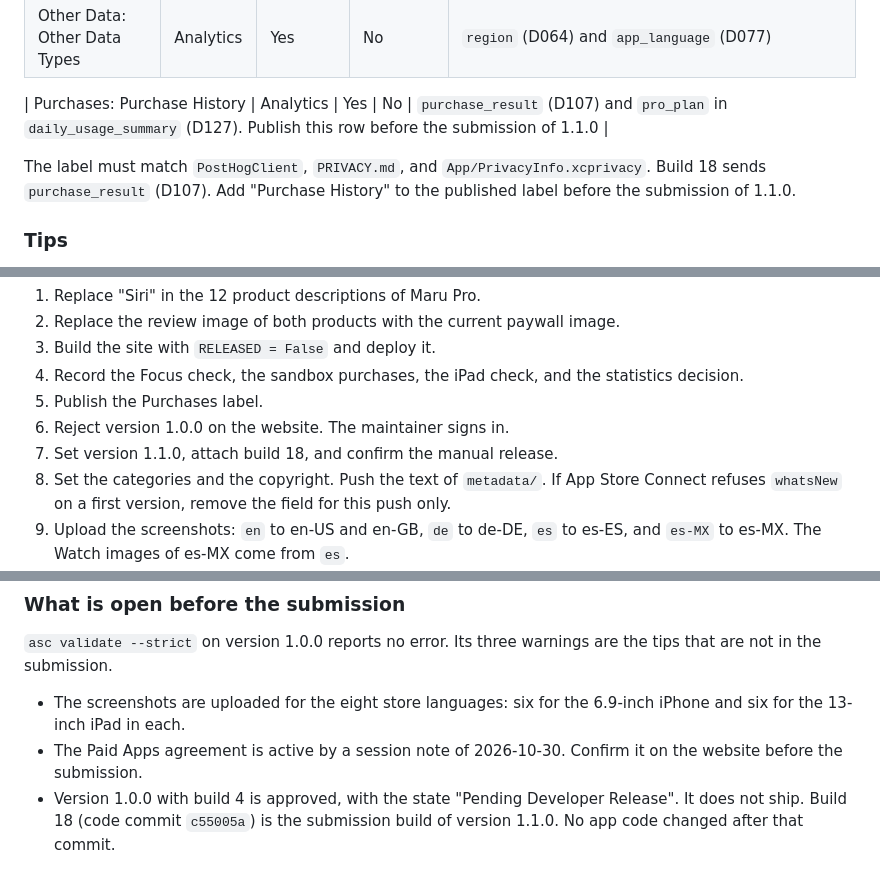
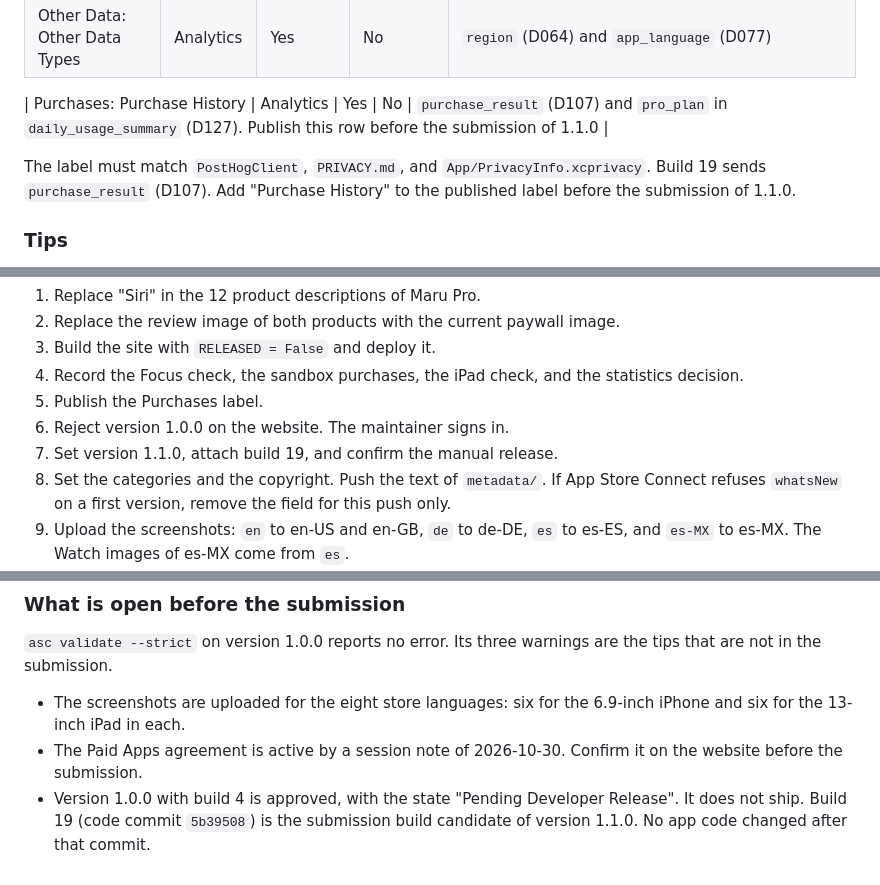
Before and after one commit to ImHangLi/maru, a Markdown page: docs/release-plan.md, 3 parts joined by grey strips. Rendered like a GitHub page.

Commit message:
Name build 19 in the release plan

```diff
--- a/docs/release-plan.md
+++ b/docs/release-plan.md
@@ -163,7 +163,7 @@ The question is: "Is your app a regulated medical device in any country or regio
 
 | Purchases: Purchase History | Analytics | Yes | No | `purchase_result` (D107) and `pro_plan` in `daily_usage_summary` (D127). Publish this row before the submission of 1.1.0 |
 
-The label must match `PostHogClient`, `PRIVACY.md`, and `App/PrivacyInfo.xcprivacy`. Build 18 sends `purchase_result` (D107). Add "Purchase History" to the published label before the submission of 1.1.0.
+The label must match `PostHogClient`, `PRIVACY.md`, and `App/PrivacyInfo.xcprivacy`. Build 19 sends `purchase_result` (D107). Add "Purchase History" to the published label before the submission of 1.1.0.
 
 ### Tips
 
@@ -263,7 +263,7 @@ The final check of 2026-11-01 gives these steps. Do them in this order. The reje
 4. Record the Focus check, the sandbox purchases, the iPad check, and the statistics decision.
 5. Publish the Purchases label.
 6. Reject version 1.0.0 on the website. The maintainer signs in.
-7. Set version 1.1.0, attach build 18, and confirm the manual release.
+7. Set version 1.1.0, attach build 19, and confirm the manual release.
 8. Set the categories and the copyright. Push the text of `metadata/`. If App Store Connect refuses `whatsNew` on a first version, remove the field for this push only.
 9. Upload the screenshots: `en` to en-US and en-GB, `de` to de-DE, `es` to es-ES, and `es-MX` to es-MX. The Watch images of es-MX come from `es`.
 10. Paste the review notes. Replace the old notes completely.
@@ -278,4 +278,4 @@ The final check of 2026-11-01 gives these steps. Do them in this order. The reje
 
 - The screenshots are uploaded for the eight store languages: six for the 6.9-inch iPhone and six for the 13-inch iPad in each.
 - The Paid Apps agreement is active by a session note of 2026-10-30. Confirm it on the website before the submission.
-- Version 1.0.0 with build 4 is approved, with the state "Pending Developer Release". It does not ship. Build 18 (code commit `c55005a`) is the submission build of version 1.1.0. No app code changed after that commit.
+- Version 1.0.0 with build 4 is approved, with the state "Pending Developer Release". It does not ship. Build 19 (code commit `5b39508`) is the submission build candidate of version 1.1.0. No app code changed after that commit.
```
